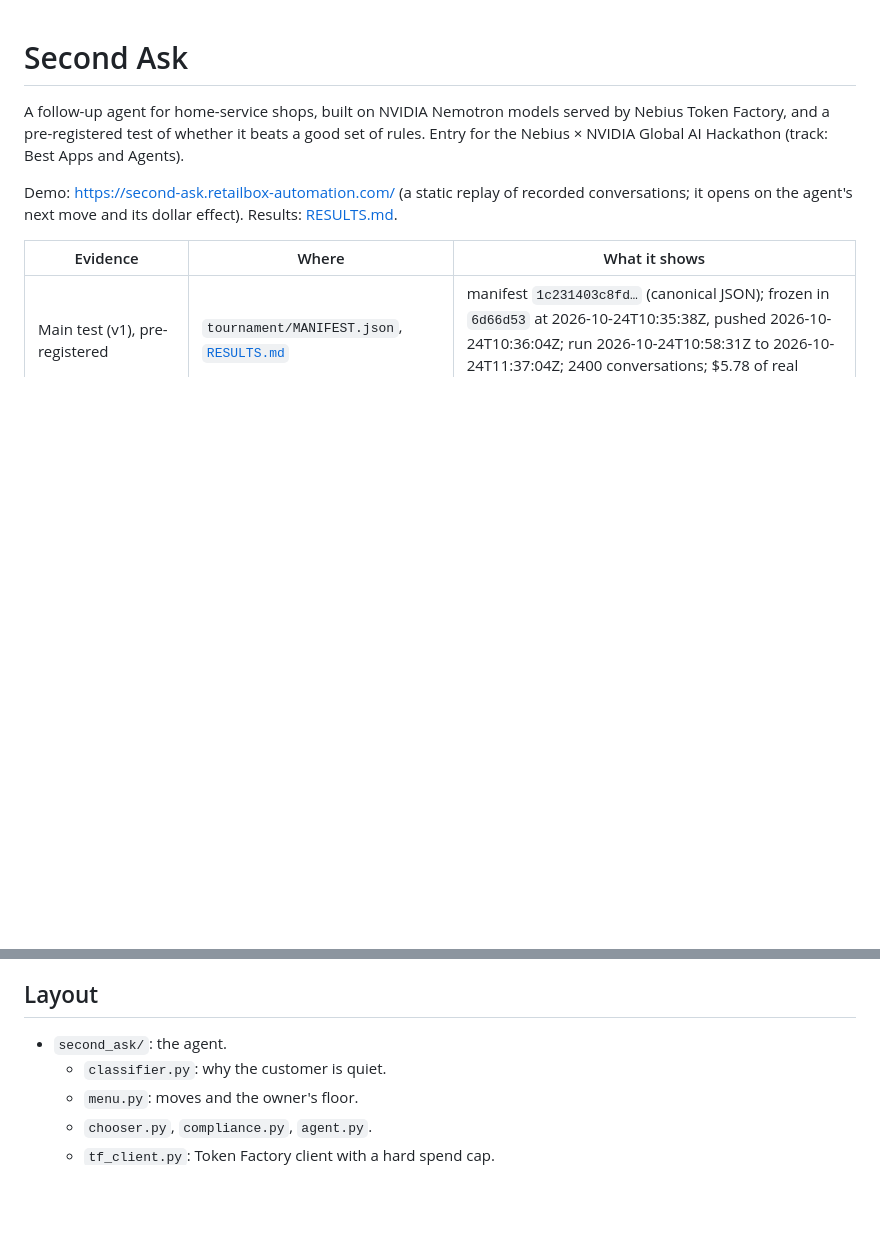
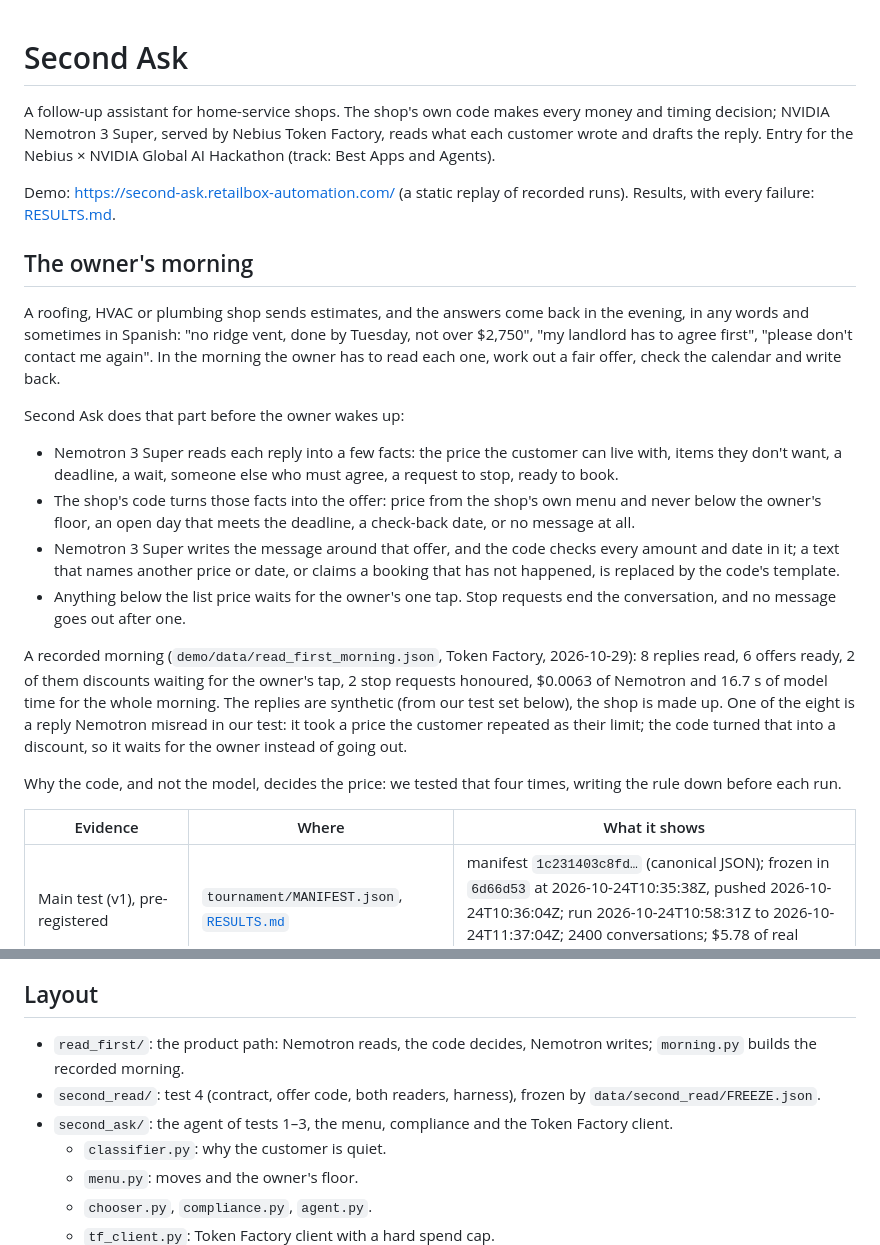
Before and after one commit to retailbox-automation/second-ask, a Markdown page: README.md, 2 parts joined by grey strips. Rendered like a GitHub page; blank space fills up the shorter version.

```diff
--- a/README.md
+++ b/README.md
@@ -1,12 +1,34 @@
 # Second Ask
 
-A follow-up agent for home-service shops, built on NVIDIA Nemotron models served by Nebius Token Factory, and a
-pre-registered test of whether it beats a good set of rules. Entry for the Nebius × NVIDIA Global AI Hackathon (track:
-Best Apps and Agents).
+A follow-up assistant for home-service shops. The shop's own code makes every money and timing decision; NVIDIA
+Nemotron 3 Super, served by Nebius Token Factory, reads what each customer wrote and drafts the reply. Entry for the
+Nebius × NVIDIA Global AI Hackathon (track: Best Apps and Agents).
 
-Demo: https://second-ask.retailbox-automation.com/ (a static replay of recorded conversations; it opens on the agent's
-next move and its dollar effect). Results: [RESULTS.md](RESULTS.md).
+Demo: https://second-ask.retailbox-automation.com/ (a static replay of recorded runs). Results, with every failure:
+[RESULTS.md](RESULTS.md).
 
+## The owner's morning
+
+A roofing, HVAC or plumbing shop sends estimates, and the answers come back in the evening, in any words and sometimes
+in Spanish: "no ridge vent, done by Tuesday, not over $2,750", "my landlord has to agree first", "please don't contact
+me again". In the morning the owner has to read each one, work out a fair offer, check the calendar and write back.
+
+Second Ask does that part before the owner wakes up:
+- Nemotron 3 Super reads each reply into a few facts: the price the customer can live with, items they don't want, a
+  deadline, a wait, someone else who must agree, a request to stop, ready to book.
+- The shop's code turns those facts into the offer: price from the shop's own menu and never below the owner's floor,
+  an open day that meets the deadline, a check-back date, or no message at all.
+- Nemotron 3 Super writes the message around that offer, and the code checks every amount and date in it; a text that
+  names another price or date, or claims a booking that has not happened, is replaced by the code's template.
+- Anything below the list price waits for the owner's one tap. Stop requests end the conversation, and no message goes out after one.
+
+A recorded morning (`demo/data/read_first_morning.json`, Token Factory, 2026-10-29): 8 replies read, 6 offers ready,
+2 of them discounts waiting for the owner's tap, 2 stop requests honoured, $0.0063 of Nemotron and 16.7 s of model
+time for the whole morning. The replies are synthetic (from our test set below), the shop is made up. One of the eight
+is a reply Nemotron misread in our test: it took a price the customer repeated as their limit; the code turned that into
+a discount, so it waits for the owner instead of going out.
+
+Why the code, and not the model, decides the price: we tested that four times, writing the rule down before each run.
 <!-- evidence:start -->
 | Evidence | Where | What it shows |
 |---|---|---|
@@ -131,7 +158,9 @@ From our spikes and runs; evidence in `evidence/spikes/` and `evidence/platform/
 
 ## Layout
 
-- `second_ask/`: the agent.
+- `read_first/`: the product path: Nemotron reads, the code decides, Nemotron writes; `morning.py` builds the recorded morning.
+- `second_read/`: test 4 (contract, offer code, both readers, harness), frozen by `data/second_read/FREEZE.json`.
+- `second_ask/`: the agent of tests 1–3, the menu, compliance and the Token Factory client.
   - `classifier.py`: why the customer is quiet.
   - `menu.py`: moves and the owner's floor.
   - `chooser.py`, `compliance.py`, `agent.py`.
```
Also changed, not shown: other parts of README.md (+27 -22 lines).
